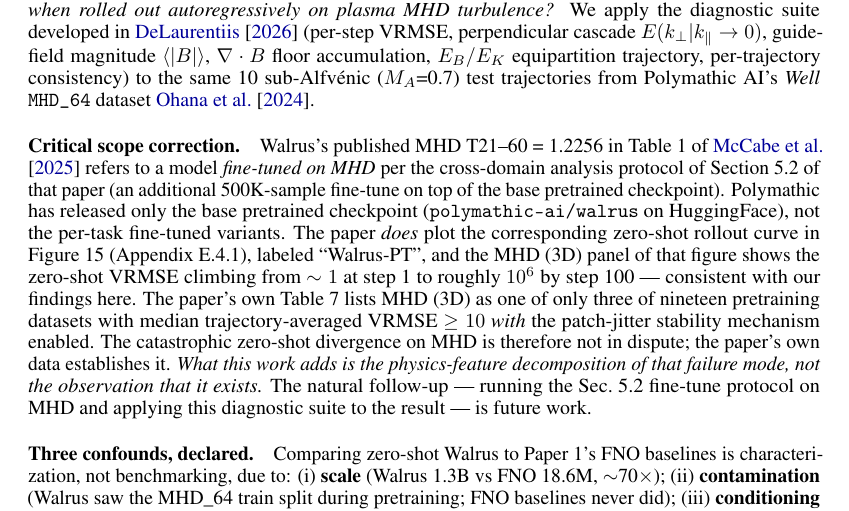
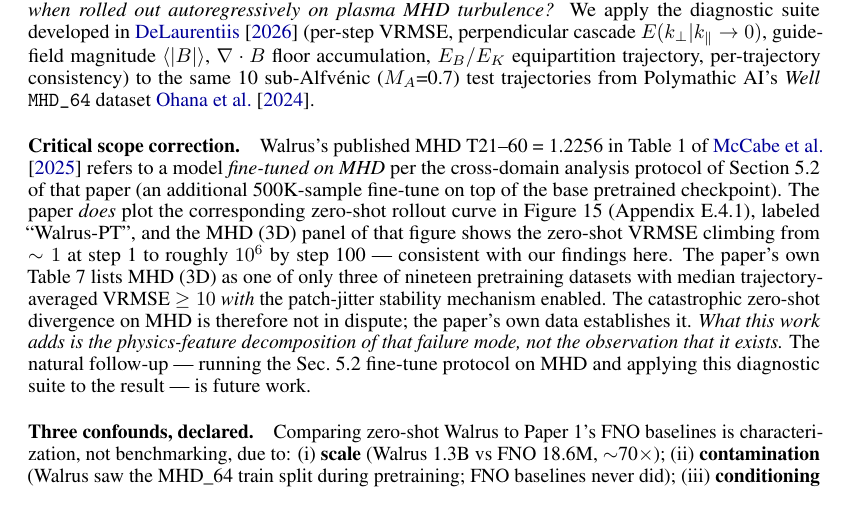
Before and after one commit to sdelaurentiis123/well-work, a LaTeX paper (p2-walrus/paper/main.tex): part of page 2 of 7, cut so that both start at the same text. Compiled offline with pdfLaTeX.

Commit message:
Delete HuggingFace checkpoint-availability sentence

```diff
--- a/p2-walrus/paper/main.tex
+++ b/p2-walrus/paper/main.tex
@@ -35,7 +35,7 @@ Foundation models for continuum dynamics~\cite{mccabe2025walrus,herde2024poseido
 
 This work asks: \emph{what does zero-shot pretrained Walrus do, physics-feature-by-physics-feature, when rolled out autoregressively on plasma MHD turbulence?} We apply the diagnostic suite developed in~\cite{delaurentiis2026paper1} (per-step VRMSE, perpendicular cascade $E(k_\perp | k_\parallel \to 0)$, guide-field magnitude $\langle |B| \rangle$, $\nabla\cdot B$ floor accumulation, $E_B/E_K$ equipartition trajectory, per-trajectory consistency) to the same 10 sub-Alfv\'enic ($M_A$=0.7) test trajectories from Polymathic AI's \emph{Well} \texttt{MHD\_64} dataset~\cite{ohana2024well}.
 
-\paragraph{Critical scope correction.} Walrus's published MHD T21--60 = 1.2256 in Table~1 of~\cite{mccabe2025walrus} refers to a model \emph{fine-tuned on MHD} per the cross-domain analysis protocol of Section~5.2 of that paper (an additional 500K-sample fine-tune on top of the base pretrained checkpoint). Polymathic has released only the base pretrained checkpoint (\texttt{polymathic-ai/walrus} on HuggingFace), not the per-task fine-tuned variants. The paper \emph{does} plot the corresponding zero-shot rollout curve in Figure~15 (Appendix E.4.1), labeled ``Walrus-PT'', and the MHD~(3D) panel of that figure shows the zero-shot VRMSE climbing from $\sim 1$ at step~1 to roughly $10^6$ by step 100 --- consistent with our findings here. The paper's own Table~7 lists MHD~(3D) as one of only three of nineteen pretraining datasets with median trajectory-averaged VRMSE $\geq 10$ \emph{with} the patch-jitter stability mechanism enabled. The catastrophic zero-shot divergence on MHD is therefore not in dispute; the paper's own data establishes it. \emph{What this work adds is the physics-feature decomposition of that failure mode, not the observation that it exists.} The natural follow-up --- running the Sec.~5.2 fine-tune protocol on MHD and applying this diagnostic suite to the result --- is future work.
+\paragraph{Critical scope correction.} Walrus's published MHD T21--60 = 1.2256 in Table~1 of~\cite{mccabe2025walrus} refers to a model \emph{fine-tuned on MHD} per the cross-domain analysis protocol of Section~5.2 of that paper (an additional 500K-sample fine-tune on top of the base pretrained checkpoint). The paper \emph{does} plot the corresponding zero-shot rollout curve in Figure~15 (Appendix E.4.1), labeled ``Walrus-PT'', and the MHD~(3D) panel of that figure shows the zero-shot VRMSE climbing from $\sim 1$ at step~1 to roughly $10^6$ by step 100 --- consistent with our findings here. The paper's own Table~7 lists MHD~(3D) as one of only three of nineteen pretraining datasets with median trajectory-averaged VRMSE $\geq 10$ \emph{with} the patch-jitter stability mechanism enabled. The catastrophic zero-shot divergence on MHD is therefore not in dispute; the paper's own data establishes it. \emph{What this work adds is the physics-feature decomposition of that failure mode, not the observation that it exists.} The natural follow-up --- running the Sec.~5.2 fine-tune protocol on MHD and applying this diagnostic suite to the result --- is future work.
 
 \paragraph{Three confounds, declared.} Comparing zero-shot Walrus to Paper~1's FNO baselines is characterization, not benchmarking, due to: (i) \textbf{scale} (Walrus 1.3B vs FNO 18.6M, $\sim$70$\times$); (ii) \textbf{contamination} (Walrus saw the MHD\_64 train split during pretraining; FNO baselines never did); (iii) \textbf{conditioning} (Walrus uses 3-frame history, paper Table~2; FNO uses single-frame Markov input). All comparisons in this work carry these confounds.
 
```
